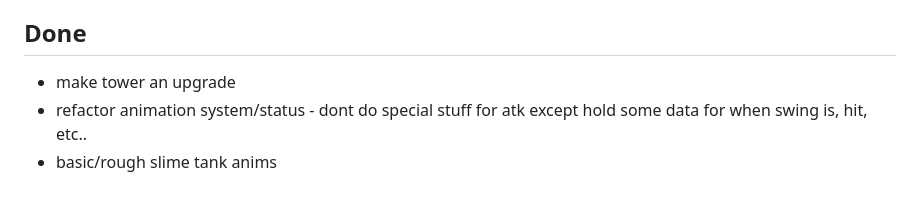
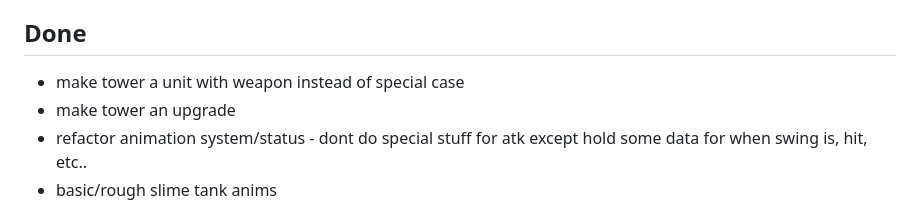
Before and after one commit to NunoDasNeves/dreaminvaders-game, a Markdown page: TODO.md, the part around the change. Rendered like a GitHub page.

Commit message:
update TODO

```diff
--- a/TODO.md
+++ b/TODO.md
@@ -38,6 +38,7 @@
     - capsule doesn't work well, use a half circle (circle and then only consider stuff in front)
 
 ## Done
+- make tower a unit with weapon instead of special case
 - make tower an upgrade
 - refactor animation system/status - dont do special stuff for atk except hold some data for when swing is, hit, etc..
 - basic/rough slime tank anims
```
